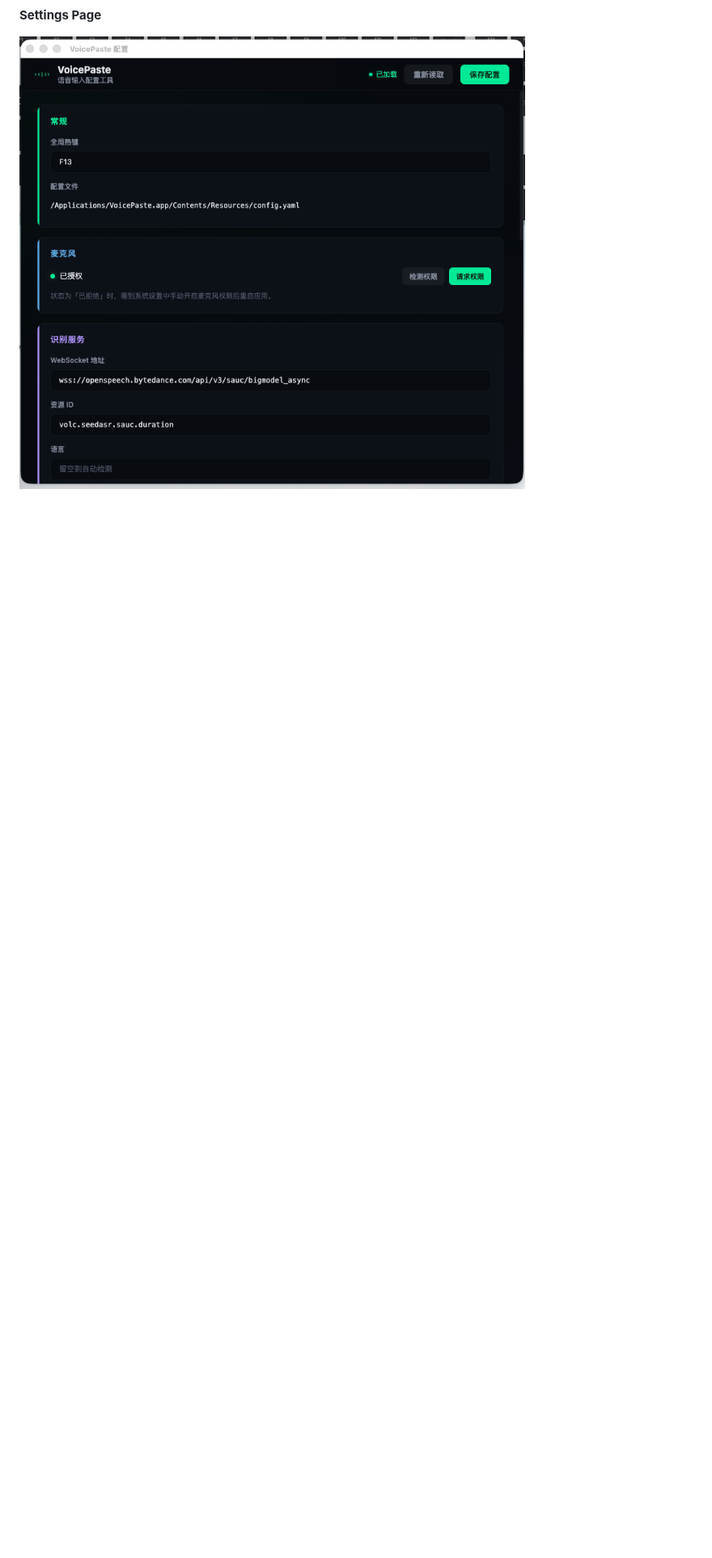
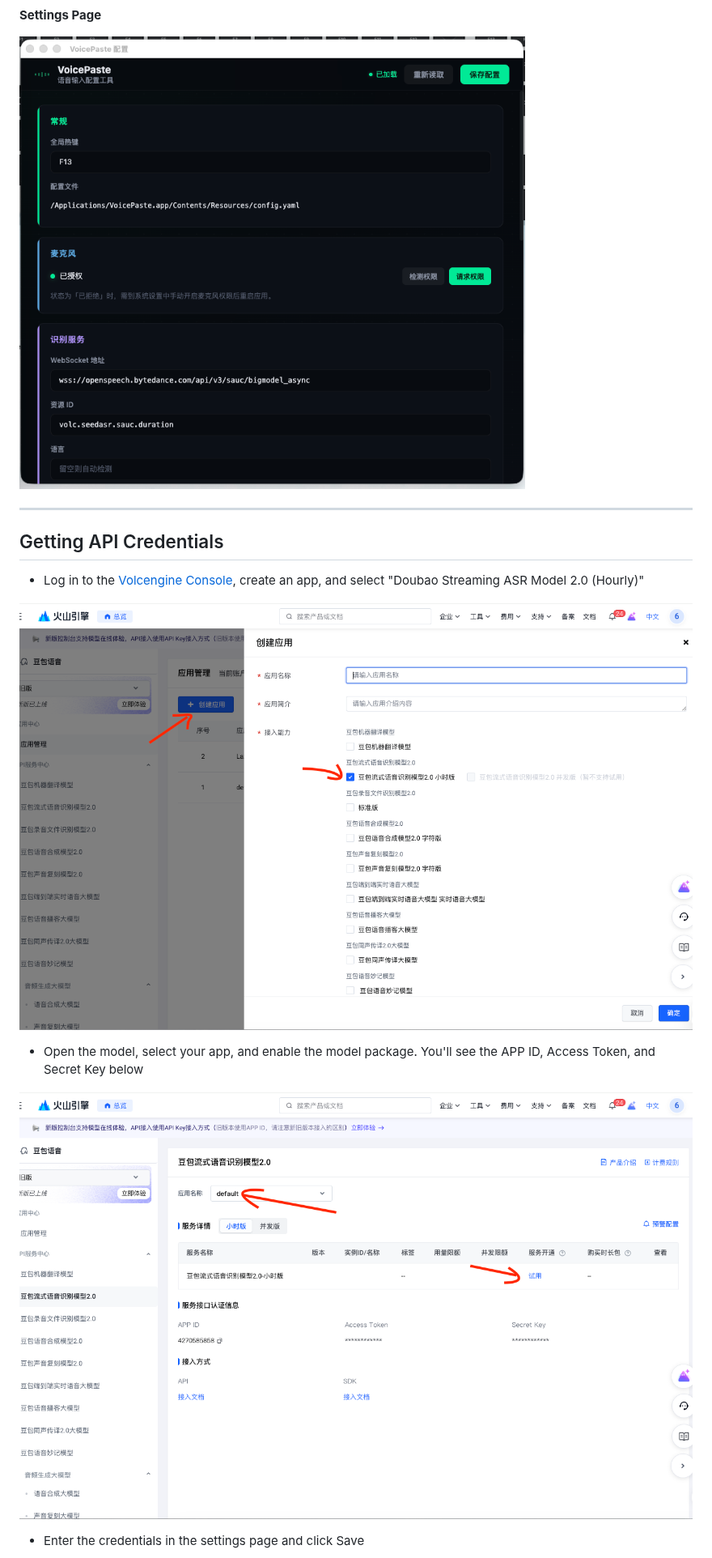
Before and after one commit to that-yolanda/voicepaste, a Markdown page: README.md, the part around one of its changes. Shown at 81% size. Drawn GitHub-style; pictures changed too: docs/api-step1.png (added), docs/api-step2.png (added); blank space fills up the shorter version.

Commit message:
docs: add API setup guide with screenshots
Add Volcengine ASR credential walkthrough to both English and Chinese READMEs.

Co-Authored-By: Claude Opus 4.6 <noreply@anthropic.com>

```diff
--- a/README.md
+++ b/README.md
@@ -22,3 +22,18 @@
 **Settings Page**
 
 ![VoicePaste Settings](docs/config.png)
+
+---
+
+## Getting API Credentials
+
+- Log in to the [Volcengine Console](https://console.volcengine.com/speech/app), create an app, and select "Doubao Streaming ASR Model 2.0 (Hourly)"
+
+![Create App](docs/api-step1.png)
+
+- Open the model, select your app, and enable the model package. You'll see the APP ID, Access Token, and Secret Key below
+
+![Get Credentials](docs/api-step2.png)
+
+- Enter the credentials in the settings page and click Save
+
```
Also changed, not shown: other parts of README.md (+1 -0 lines), README.zh.md (+18 -0 lines), docs/api-step3.png (added).
